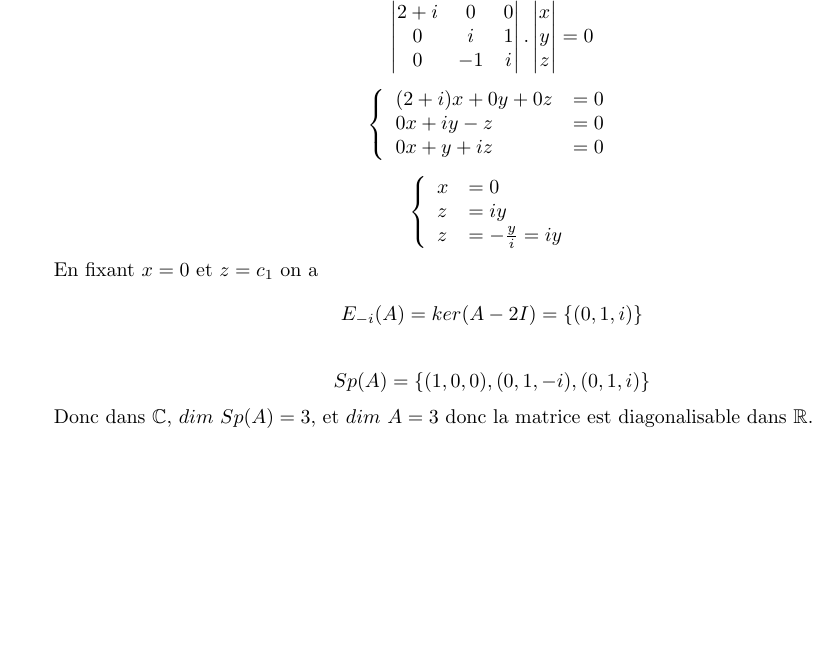
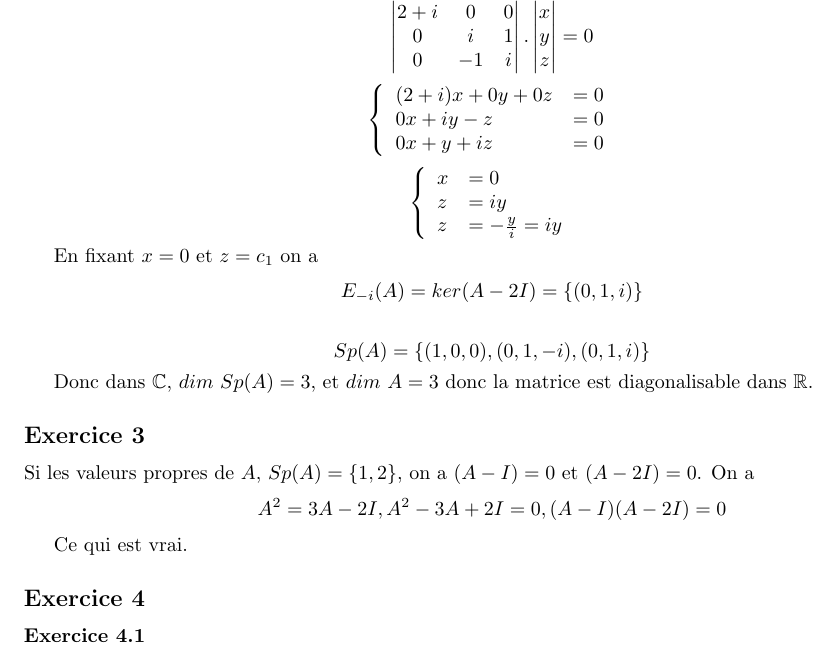
Before and after one commit to PAYRAULT/MPI, a LaTeX book (MEU202/TD/Exam2_Sol.tex): part of page 4 of 4, cut so that both start at the same text, the shorter picture padded with empty space. Compiled offline with pdfLaTeX.

Commit message:
MEU202, Exam2, exercice 3

```diff
--- a/MEU202/TD/Exam2_Sol.tex
+++ b/MEU202/TD/Exam2_Sol.tex
@@ -290,5 +290,14 @@ $$Sp(A) = \{(1,0,0), (0,1,-i), (0,1,i)\}$$
 
 Donc dans $\C$, $dim\ Sp(A) = 3$, et $dim\ A = 3$ donc la matrice est diagonalisable dans $\R$.
 
+\subsection*{Exercice 3}
+Si les valeurs propres de $A$, $Sp(A) = \{1,2\}$, on a $(A-I) = 0$ et $(A-2I) = 0$. On a
+$$A^2 = 3A - 2I, A^2-3A+2I = 0, (A-I)(A-2I) = 0$$
+
+Ce qui est vrai.
+
+\subsection*{Exercice 4}
+\subsubsection*{Exercice 4.1}
+
 
 \end{document}
```
Also changed, not shown: MEU202/TD/Exam2_Sol.pdf.
